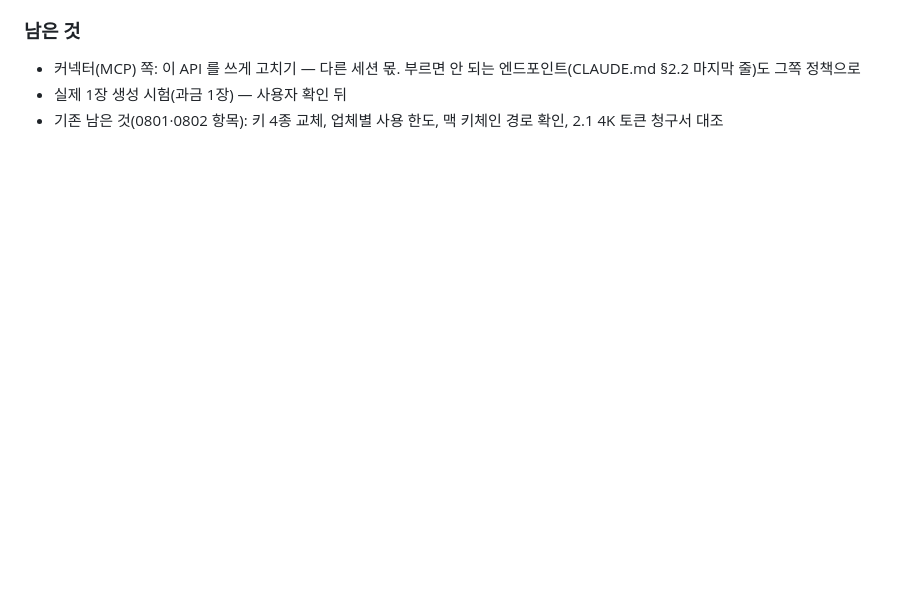
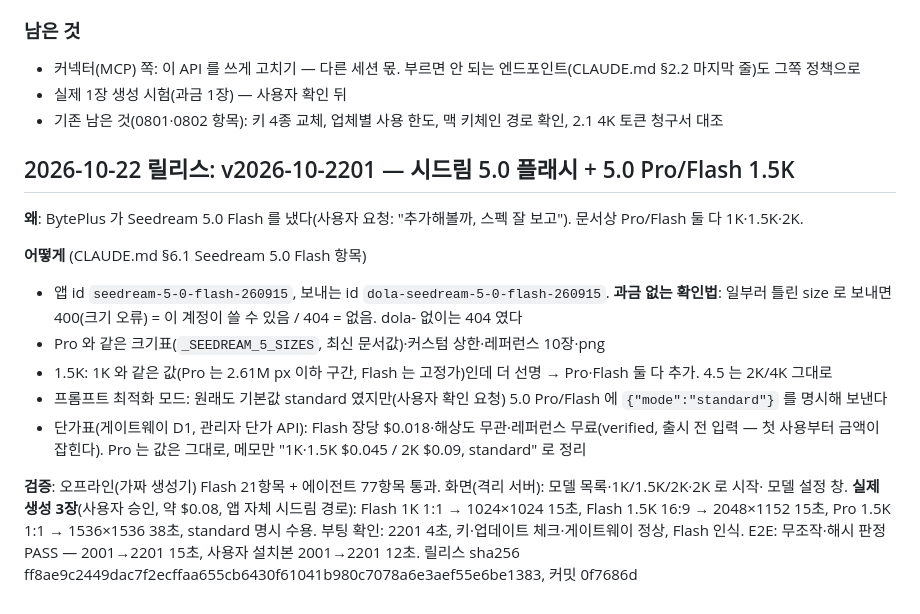
Before and after one commit to productionkhu-tech/freewill-nanobanana, a Markdown page: 인수인계_2026-07-30_전체.md, the part around the change. Rendered like a GitHub page; blank space fills up the shorter version.

Commit message:
docs: v2026-10-2201 release record - Seedream 5.0 Flash, 1.5K, price entered
Co-Authored-By: Claude Opus 5.5 <noreply@anthropic.com>

```diff
--- a/인수인계_2026-07-30_전체.md
+++ b/인수인계_2026-07-30_전체.md
@@ -830,3 +830,23 @@ E2E: 무조작·해시 판정 PASS — 0802→2001 17초, 사용자 설치본 08
 - 커넥터(MCP) 쪽: 이 API 를 쓰게 고치기 — 다른 세션 몫. 부르면 안 되는 엔드포인트(CLAUDE.md §2.2 마지막 줄)도 그쪽 정책으로
 - 실제 1장 생성 시험(과금 1장) — 사용자 확인 뒤
 - 기존 남은 것(0801·0802 항목): 키 4종 교체, 업체별 사용 한도, 맥 키체인 경로 확인, 2.1 4K 토큰 청구서 대조
+
+
+## 2026-10-22 릴리스: v2026-10-2201 — 시드림 5.0 플래시 + 5.0 Pro/Flash 1.5K
+
+**왜**: BytePlus 가 Seedream 5.0 Flash 를 냈다(사용자 요청: "추가해볼까, 스펙 잘 보고"). 문서상 Pro/Flash 둘 다 1K·1.5K·2K.
+
+**어떻게** (CLAUDE.md §6.1 Seedream 5.0 Flash 항목)
+- 앱 id `seedream-5-0-flash-260915`, 보내는 id `dola-seedream-5-0-flash-260915`. **과금 없는 확인법**: 일부러 틀린 size 로 보내면
+  400(크기 오류) = 이 계정이 쓸 수 있음 / 404 = 없음. dola- 없이는 404 였다
+- Pro 와 같은 크기표(`_SEEDREAM_5_SIZES`, 최신 문서값)·커스텀 상한·레퍼런스 10장·png
+- 1.5K: 1K 와 같은 값(Pro 는 2.61M px 이하 구간, Flash 는 고정가)인데 더 선명 → Pro·Flash 둘 다 추가. 4.5 는 2K/4K 그대로
+- 프롬프트 최적화 모드: 원래도 기본값 standard 였지만(사용자 확인 요청) 5.0 Pro/Flash 에 `{"mode":"standard"}` 를 명시해 보낸다
+- 단가표(게이트웨이 D1, 관리자 단가 API): Flash 장당 $0.018·해상도 무관·레퍼런스 무료(verified, 출시 전 입력 — 첫 사용부터
+  금액이 잡힌다). Pro 는 값은 그대로, 메모만 "1K·1.5K $0.045 / 2K $0.09, standard" 로 정리
+
+**검증**: 오프라인(가짜 생성기) Flash 21항목 + 에이전트 77항목 통과. 화면(격리 서버): 모델 목록·1K/1.5K/2K·2K 로 시작·
+모델 설정 창. **실제 생성 3장**(사용자 승인, 약 $0.08, 앱 자체 시드림 경로): Flash 1K 1:1 → 1024×1024 15초,
+Flash 1.5K 16:9 → 2048×1152 15초, Pro 1.5K 1:1 → 1536×1536 38초, standard 명시 수용.
+부팅 확인: 2201 4초, 키·업데이트 체크·게이트웨이 정상, Flash 인식. E2E: 무조작·해시 판정 PASS — 2001→2201 15초,
+사용자 설치본 2001→2201 12초. 릴리스 sha256 ff8ae9c2449dac7f2ecffaa655cb6430f61041b980c7078a6e3aef55e6be1383, 커밋 0f7686d
```
